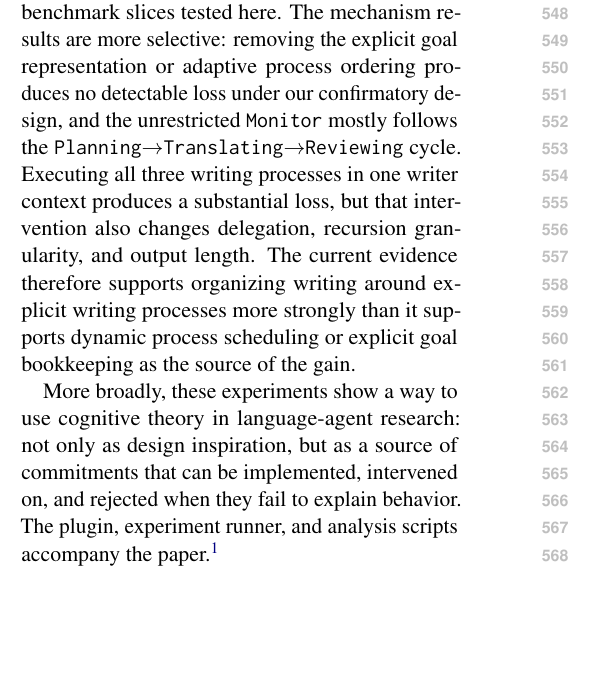
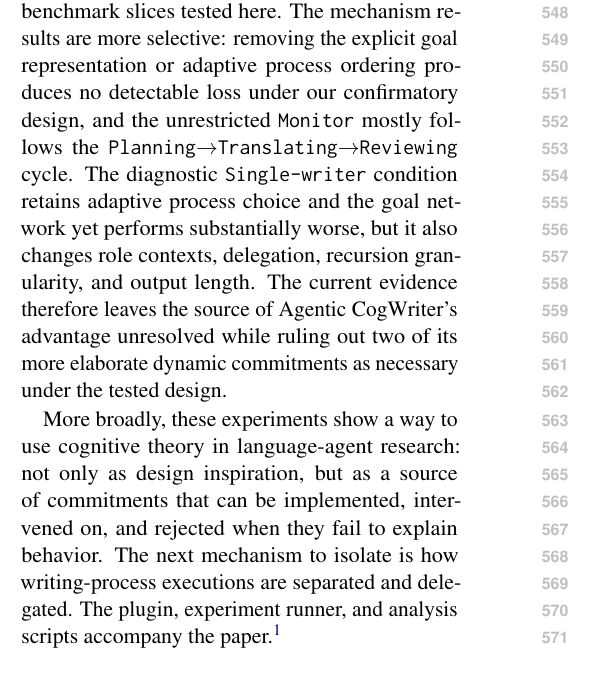
Before and after one commit to shunk031/agentic-cognitive-writing, a LaTeX paper (paper/acl_latex.tex, which reads paper/sec/08_conclusion.tex): part of one column of page 7 of 17, cut so that both start at the same text, the shorter picture padded with empty space. Compiled offline with pdfLaTeX.

Commit message:
paper: align conclusion with identified evidence

```diff
--- a/paper/sec/08_conclusion.tex
+++ b/paper/sec/08_conclusion.tex
@@ -1,3 +1,3 @@
-We treated the cognitive process theory of writing as a set of executable hypotheses about how a writing agent should be organized. Agentic CogWriter is preferred to single-pass generation, fixed writing stages, and adaptive task planning on the long-form benchmark slices tested here. The mechanism results are more selective: removing the explicit goal representation or adaptive process ordering produces no detectable loss under our confirmatory design, and the unrestricted \texttt{Monitor} mostly follows the \texttt{Planning}$\rightarrow$\texttt{Translating}$\rightarrow$\texttt{Reviewing} cycle. Executing all three writing processes in one writer context produces a substantial loss, but that intervention also changes delegation, recursion granularity, and output length. The current evidence therefore supports organizing writing around explicit writing processes more strongly than it supports dynamic process scheduling or explicit goal bookkeeping as the source of the gain.
+We treated the cognitive process theory of writing as a set of executable hypotheses about how a writing agent should be organized. Agentic CogWriter is preferred to single-pass generation, fixed writing stages, and adaptive task planning on the long-form benchmark slices tested here. The mechanism results are more selective: removing the explicit goal representation or adaptive process ordering produces no detectable loss under our confirmatory design, and the unrestricted \texttt{Monitor} mostly follows the \texttt{Planning}$\rightarrow$\texttt{Translating}$\rightarrow$\texttt{Reviewing} cycle. The diagnostic \condSingleWriter\ condition retains adaptive process choice and the goal network yet performs substantially worse, but it also changes role contexts, delegation, recursion granularity, and output length. The current evidence therefore leaves the source of Agentic CogWriter's advantage unresolved while ruling out two of its more elaborate dynamic commitments as necessary under the tested design.
 
-More broadly, these experiments show a way to use cognitive theory in language-agent research: not only as design inspiration, but as a source of commitments that can be implemented, intervened on, and rejected when they fail to explain behavior. The plugin, experiment runner, and analysis scripts accompany the paper.\footnote{The repository link is withheld for anonymous review.}
+More broadly, these experiments show a way to use cognitive theory in language-agent research: not only as design inspiration, but as a source of commitments that can be implemented, intervened on, and rejected when they fail to explain behavior. The next mechanism to isolate is how writing-process executions are separated and delegated. The plugin, experiment runner, and analysis scripts accompany the paper.\footnote{The repository link is withheld for anonymous review.}
```
